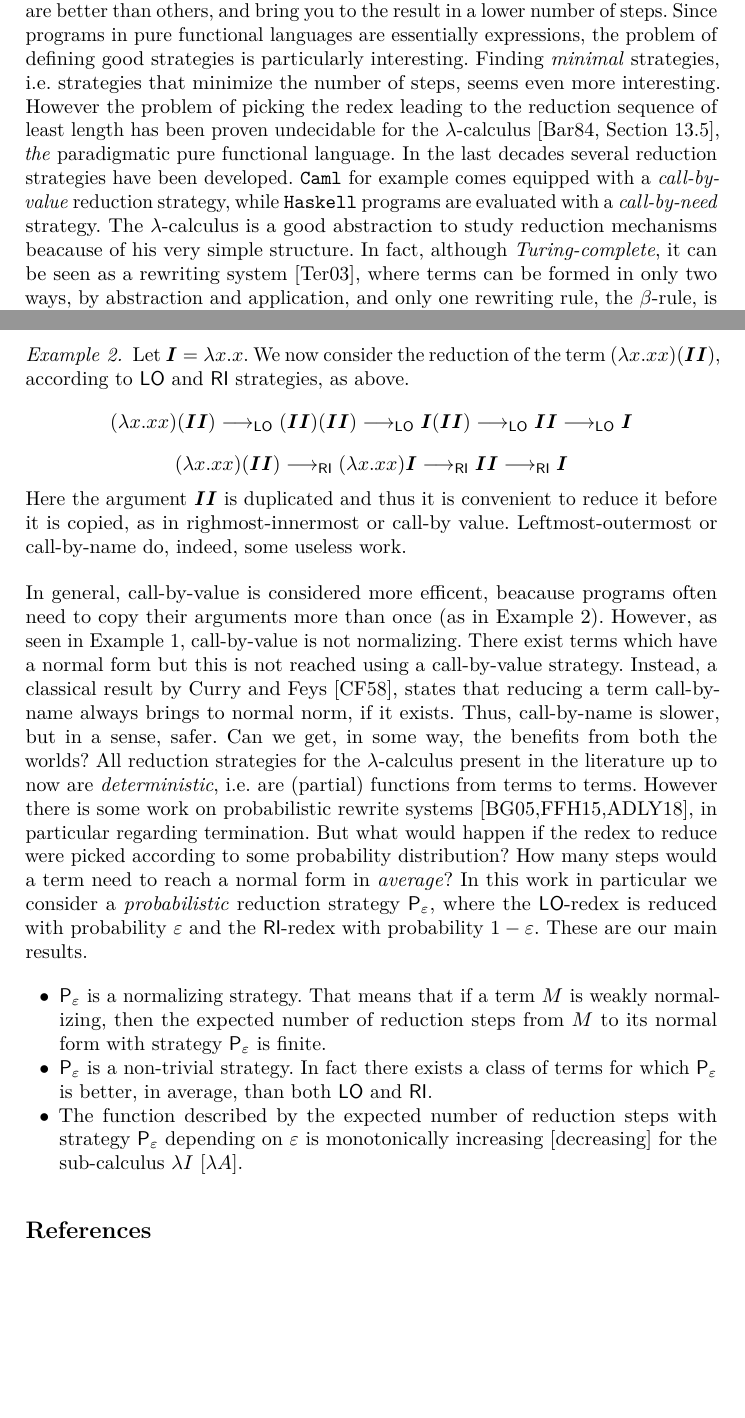
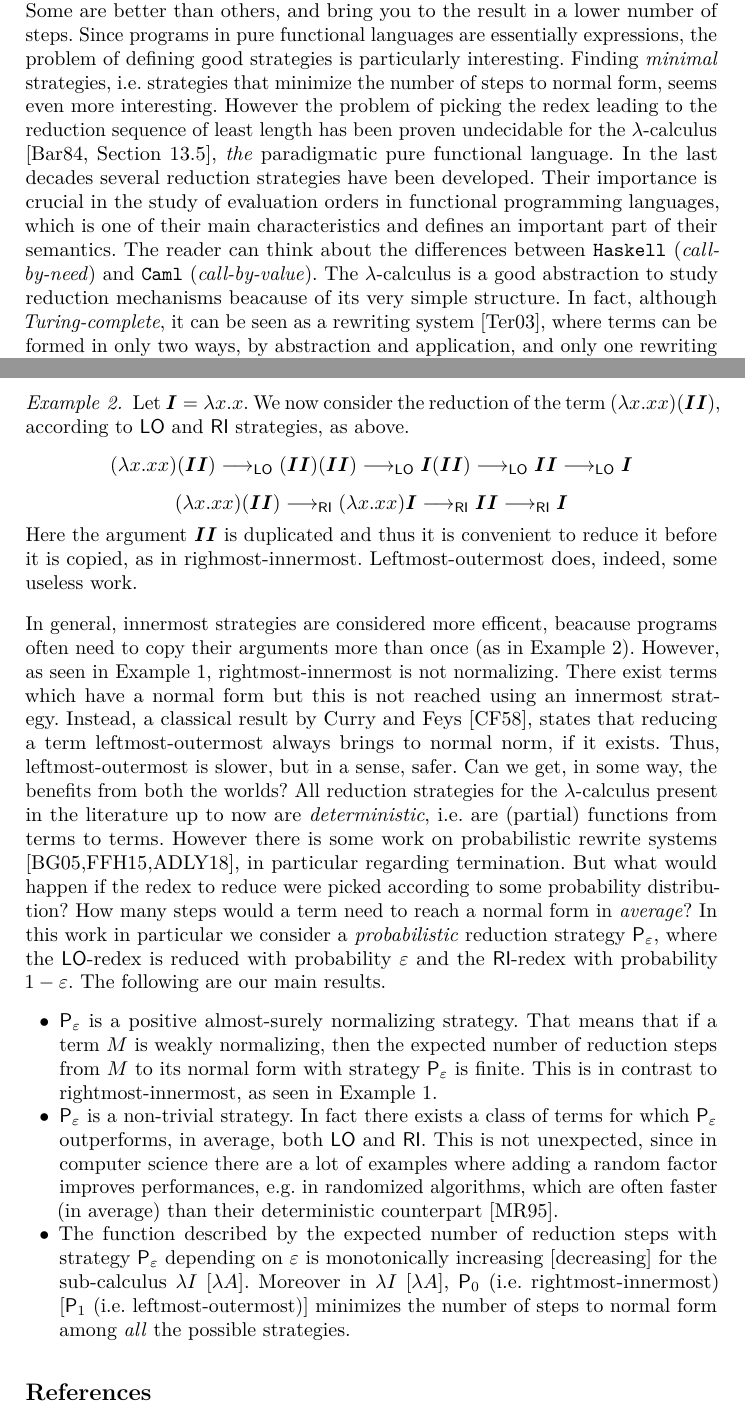
Before and after one commit to Supervenom/PhDProject, a LaTeX thesis (thesisAbstract.tex): two parts of pages 1 and 2 of 3, joined at a grey line, cut so that both start at the same text, the shorter picture padded with empty space. Compiled offline with pdfLaTeX.

Commit message:
Updated abstract

```diff
--- a/thesisAbstract.tex
+++ b/thesisAbstract.tex
@@ -60,7 +60,7 @@
 \institute{Politecnico di Milano\\
 	\email{gabriele.vanoni@mail.polimi.it}}
 \maketitle
-There are different possible \emph{strategies} you can follow to evaluate expressions. Some are better than others, and bring you to the result in a lower number of steps. Since programs in pure functional languages are essentially expressions, the problem of defining good strategies is particularly interesting. Finding \emph{minimal} strategies, i.e. strategies that minimize the number of steps, seems even more interesting. However the problem of picking the redex leading to the reduction sequence of least length has been proven undecidable for the $\lambda$-calculus \cite[Section~13.5]{barendregt_lambda_1984}, \emph{the} paradigmatic pure functional language. In the last decades several reduction strategies have been developed. \texttt{Caml} for example comes equipped with a \emph{call-by-value} reduction strategy, while \texttt{Haskell} programs are evaluated with a \emph{call-by-need} strategy. The $\lambda$-calculus is a good abstraction to study reduction mechanisms beacause of his very simple structure. In fact, although \emph{Turing-complete}, it can be seen as a rewriting system \cite{terese_term_2003}, where terms can be formed in only two ways, by abstraction and application, and only one rewriting rule, the $\beta$-rule, is present. Reduction strategies for the $\lambda$-calculus are typically defined according to the position of the contracted \emph{redex} e.g. \emph{leftmost-outermost}, \emph{leftmost-innermost}, \emph{rightmost-innermost}. We show by means of examples the importance of the strategy for performances and termination.
+There are different possible \emph{strategies} you can follow to evaluate expressions. Some are better than others, and bring you to the result in a lower number of steps. Since programs in pure functional languages are essentially expressions, the problem of defining good strategies is particularly interesting. Finding \emph{minimal} strategies, i.e. strategies that minimize the number of steps to normal form, seems even more interesting. However the problem of picking the redex leading to the reduction sequence of least length has been proven undecidable for the $\lambda$-calculus \cite[Section~13.5]{barendregt_lambda_1984}, \emph{the} paradigmatic pure functional language. In the last decades several reduction strategies have been developed. Their importance is crucial in the study of evaluation orders in functional programming languages, which is one of their main characteristics and defines an important part of their semantics. The reader can think about the differences between \texttt{Haskell} (\emph{call-by-need}) and \texttt{Caml} (\emph{call-by-value}). The $\lambda$-calculus is a good abstraction to study reduction mechanisms beacause of its very simple structure. In fact, although \emph{Turing-complete}, it can be seen as a rewriting system \cite{terese_term_2003}, where terms can be formed in only two ways, by abstraction and application, and only one rewriting rule, the $\beta$-rule, is present. Reduction strategies for the $\lambda$-calculus are typically defined according to the position of the contracted \emph{redex} e.g. \emph{leftmost-outermost}, \emph{leftmost-innermost}, \emph{rightmost-innermost}. We show by means of examples the importance of the strategy for performances and termination.
 \begin{example}\label{example:canc}
 	Let $\bm{\omega}=\lambda x.xx$ and $\bm{\Omega}=\bm{\omega\omega}$. We now consider the reduction of the term $(\lambda x.y)\bm{\Omega}$ according to two different reduction strategies, namely leftmost-outermost ($\pslo$) and rightmost-innermost ($\psri$).
 	$$
@@ -79,15 +79,15 @@ There are different possible \emph{strategies} you can follow to evaluate expres
 	$$
 	(\lambda x.xx)(\bm{II}) \redri (\lambda x.xx)\bm{I} \redri \bm{II} \redri \bm{I}
 	$$
-	Here the argument $\bm{II}$ is duplicated and thus it is convenient to reduce it before it is copied, as in righmost-innermost or call-by value. Leftmost-outermost or call-by-name do, indeed, some useless work.
+	Here the argument $\bm{II}$ is duplicated and thus it is convenient to reduce it before it is copied, as in righmost-innermost. Leftmost-outermost does, indeed, some useless work.
 \end{example}
-In general, call-by-value is considered more efficent, beacause programs often need to copy their arguments more than once (as in Example \ref{example:copy}). However, as seen in Example \ref{example:canc}, call-by-value is not normalizing. There exist terms which have a normal form but this is not reached using a call-by-value strategy. Instead, a classical result by Curry and Feys \cite{curry_combinatory_1958}, states that reducing a term call-by-name always brings to normal norm, if it exists. Thus, call-by-name is slower, but in a sense, safer. Can we get, in some way, the benefits from both the worlds?
-All reduction strategies for the $\lambda$-calculus present in the literature up to now are \emph{deterministic}, i.e. are (partial) functions from terms to terms. However there is some work on probabilistic rewrite systems \cite{bournez_proving_2005,ferrer_fioriti_probabilistic_2015,avanzini_probabilistic_2018}, in particular regarding termination. But what would happen if the redex to reduce were picked according to some probability distribution? How many steps would a term need to reach a normal form in \emph{average}? In this work in particular we consider a \emph{probabilistic} reduction strategy $\mathsf{P}_\varepsilon$, where the $\pslo$-redex is reduced with probability $\varepsilon$ and the $\psri$-redex with probability $1-\varepsilon$. These are our main results.
+In general, innermost strategies are considered more efficent, beacause programs often need to copy their arguments more than once (as in Example \ref{example:copy}). However, as seen in Example \ref{example:canc}, rightmost-innermost is not normalizing. There exist terms which have a normal form but this is not reached using an innermost strategy. Instead, a classical result by Curry and Feys \cite{curry_combinatory_1958}, states that reducing a term leftmost-outermost always brings to normal norm, if it exists. Thus, leftmost-outermost is slower, but in a sense, safer. Can we get, in some way, the benefits from both the worlds?
+All reduction strategies for the $\lambda$-calculus present in the literature up to now are \emph{deterministic}, i.e. are (partial) functions from terms to terms. However there is some work on probabilistic rewrite systems \cite{bournez_proving_2005,ferrer_fioriti_probabilistic_2015,avanzini_probabilistic_2018}, in particular regarding termination. But what would happen if the redex to reduce were picked according to some probability distribution? How many steps would a term need to reach a normal form in \emph{average}? In this work in particular we consider a \emph{probabilistic} reduction strategy $\mathsf{P}_\varepsilon$, where the $\pslo$-redex is reduced with probability $\varepsilon$ and the $\psri$-redex with probability $1-\varepsilon$. The following are our main results.
 \begin{itemize}
-	\item $\mathsf{P}_\varepsilon$ is a normalizing strategy. That means that if a term $\termone$ is weakly normalizing, then the expected number of reduction steps from $\termone$ to its normal form with strategy $\mathsf{P}_\varepsilon$ is finite.
-	\item $\mathsf{P}_\varepsilon$ is a non-trivial strategy. In fact there exists a class of terms for which $\mathsf{P}_\varepsilon$ is better, in average, than both $\pslo$ and $\psri$.
+	\item $\mathsf{P}_\varepsilon$ is a positive almost-surely normalizing strategy. That means that if a term $\termone$ is weakly normalizing, then the expected number of reduction steps from $\termone$ to its normal form with strategy $\mathsf{P}_\varepsilon$ is finite. This is in contrast to rightmost-innermost, as seen in Example \ref{example:canc}.
+	\item $\mathsf{P}_\varepsilon$ is a non-trivial strategy. In fact there exists a class of terms for which $\mathsf{P}_\varepsilon$ outperforms, in average, both $\pslo$ and $\psri$. This is not unexpected, since in computer science there are a lot of examples where adding a random factor improves performances, e.g. in randomized algorithms, which are often faster (in average) than their deterministic counterpart \cite{motwani_randomized_1995}.
 	\ifthenelse {\boolean{monotonicity}}{\item The function described by the expected number of reduction steps with strategy $\mathsf{P}_\varepsilon$ depending on $\varepsilon$ is monotonically increasing [decreasing] for the sub-calculus $\lambda I$ [$\lambda A$].}{
-		\item The function described by the expected number of reduction steps with strategy $\mathsf{P}_\varepsilon$ depending on $\varepsilon$ has minimum for $\varepsilon=0$ [$=1$] for the sub-calculus $\lambda I$ [$\lambda A$].}
+		\item The function described by the expected number of reduction steps to normal form with strategy $\mathsf{P}_\varepsilon$ depending on $\varepsilon$ has minimum for $\varepsilon=0$ [$=1$] for the sub-calculus $\lambda I$ [$\lambda A$].} Moreover in $\lambda I$ [$\lambda A]$, $\mathsf{P}_0$ (i.e. rightmost-innermost) [$\mathsf{P}_1$ (i.e. leftmost-outermost)] minimizes the number of steps to normal form among \emph{all} the possible strategies.
 \end{itemize}
 \bibliographystyle{alpha}
 \bibliography{thesisAbstract}
```
Also changed, not shown: project.tex (+1 -1 lines), thesisAbstract.bib (+13 -3 lines).
